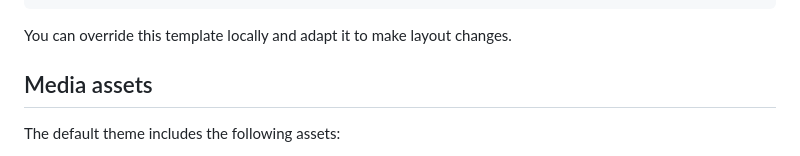
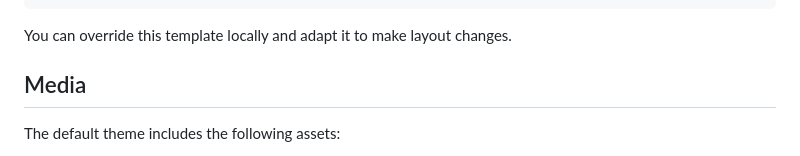
Before and after one commit to hugovk/mkdocs, a Markdown page: docs/styling.md, the part around the change. GitHub-like rendering.

```diff
--- a/docs/styling.md
+++ b/docs/styling.md
@@ -35,7 +35,7 @@ The base template for rendering is `templates/base.html`:
 
 You can override this template locally and adapt it to make layout changes.
 
-## Media assets
+## Media
 
 The default theme includes the following assets:
 
```
Also changed, not shown: docs/writing.md (+3 -3 lines), docs/img/codercat.png (added), 3 other files.
